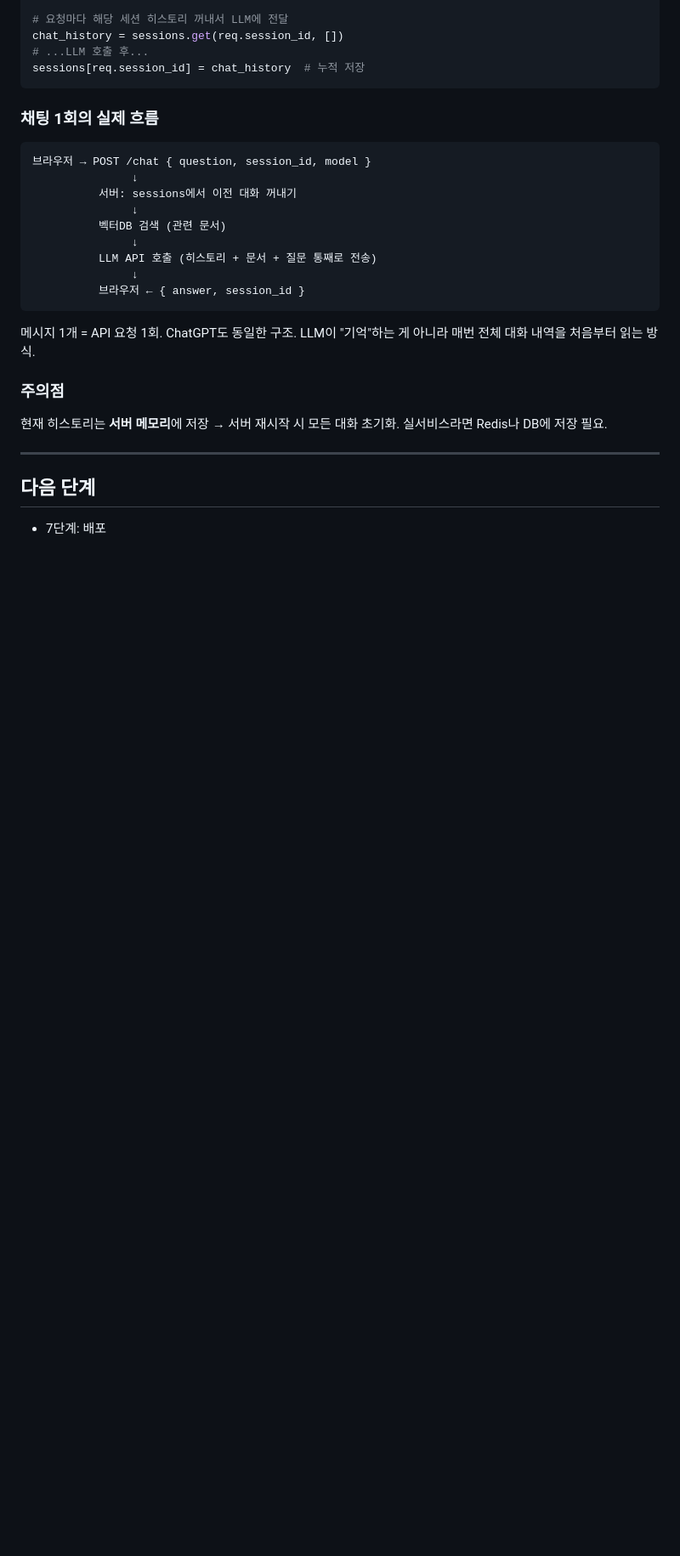
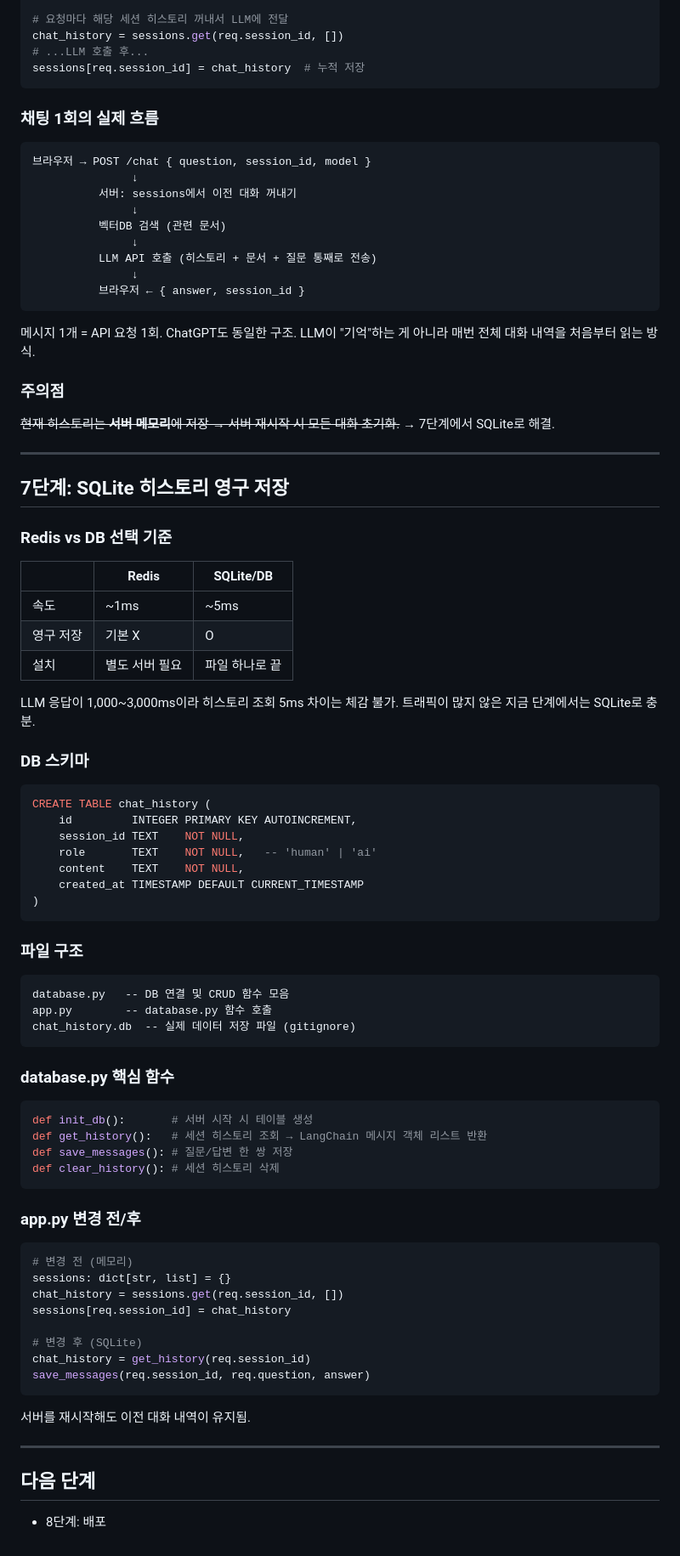
Before and after one commit to imchaewon/rag-chatbot, a Markdown page: notes.md, the part around the change. Shown at 85% size. Rendered like a GitHub page; blank space fills up the shorter version.

Commit message:
docs: SQLite 히스토리 저장 구현 내용 학습 노트에 추가

````diff
--- a/notes.md
+++ b/notes.md
@@ -373,10 +373,69 @@ sessions[req.session_id] = chat_history  # 누적 저장
 LLM이 "기억"하는 게 아니라 매번 전체 대화 내역을 처음부터 읽는 방식.
 
 ### 주의점
-현재 히스토리는 **서버 메모리**에 저장 → 서버 재시작 시 모든 대화 초기화.
-실서비스라면 Redis나 DB에 저장 필요.
+~~현재 히스토리는 **서버 메모리**에 저장 → 서버 재시작 시 모든 대화 초기화.~~
+→ 7단계에서 SQLite로 해결.
+
+---
+
+## 7단계: SQLite 히스토리 영구 저장
+
+### Redis vs DB 선택 기준
+
+| | Redis | SQLite/DB |
+|---|---|---|
+| 속도 | ~1ms | ~5ms |
+| 영구 저장 | 기본 X | O |
+| 설치 | 별도 서버 필요 | 파일 하나로 끝 |
+
+LLM 응답이 1,000~3,000ms이라 히스토리 조회 5ms 차이는 체감 불가.
+트래픽이 많지 않은 지금 단계에서는 SQLite로 충분.
+
+### DB 스키마
+
+```sql
+CREATE TABLE chat_history (
+    id         INTEGER PRIMARY KEY AUTOINCREMENT,
+    session_id TEXT    NOT NULL,
+    role       TEXT    NOT NULL,   -- 'human' | 'ai'
+    content    TEXT    NOT NULL,
+    created_at TIMESTAMP DEFAULT CURRENT_TIMESTAMP
+)
+```
+
+### 파일 구조
+
+```
+database.py   -- DB 연결 및 CRUD 함수 모음
+app.py        -- database.py 함수 호출
+chat_history.db  -- 실제 데이터 저장 파일 (gitignore)
+```
+
+### database.py 핵심 함수
+
+```python
+def init_db():       # 서버 시작 시 테이블 생성
+def get_history():   # 세션 히스토리 조회 → LangChain 메시지 객체 리스트 반환
+def save_messages(): # 질문/답변 한 쌍 저장
+def clear_history(): # 세션 히스토리 삭제
+```
+
+### app.py 변경 전/후
+
+```python
+# 변경 전 (메모리)
+sessions: dict[str, list] = {}
+chat_history = sessions.get(req.session_id, [])
+sessions[req.session_id] = chat_history
+
+# 변경 후 (SQLite)
+chat_history = get_history(req.session_id)
+save_messages(req.session_id, req.question, answer)
+```
+
+서버를 재시작해도 이전 대화 내역이 유지됨.
 
 ---
 
 ## 다음 단계
-- 7단계: 배포
+- 8단계: 배포
````
